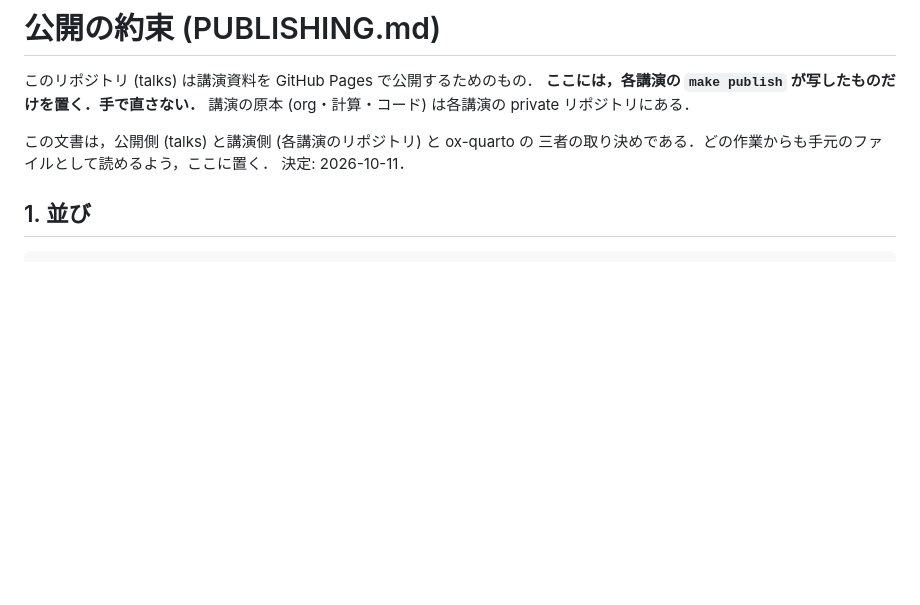
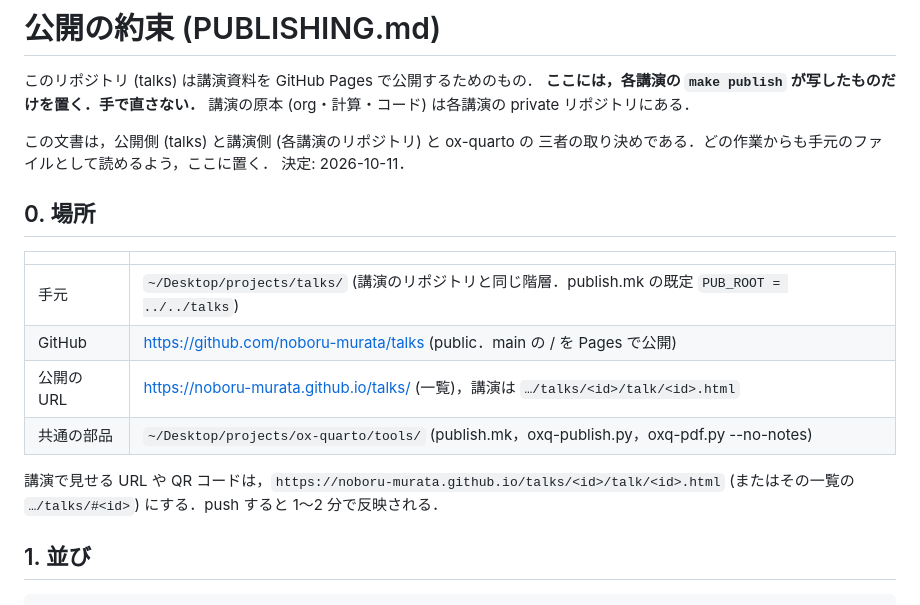
Before and after one commit to noboru-murata/talks, a Markdown page: PUBLISHING.md, the part around the change. Drawn GitHub-style; blank space fills up the shorter version.

Commit message:
PUBLISHING.md: where things are (local path, GitHub, Pages URL)
Co-Authored-By: Claude Opus 5.5 <noreply@anthropic.com>
Claude-Session: https://claude.ai/code/session_01A35EjtgPJFu3n4JzGkRNdM

```diff
--- a/PUBLISHING.md
+++ b/PUBLISHING.md
@@ -7,6 +7,18 @@
 この文書は，公開側 (talks) と講演側 (各講演のリポジトリ) と ox-quarto の
 三者の取り決めである．どの作業からも手元のファイルとして読めるよう，ここに置く．
 決定: 2026-10-11．
+
+## 0. 場所
+
+| | |
+|---|---|
+| 手元 | `~/Desktop/projects/talks/` (講演のリポジトリと同じ階層．publish.mk の既定 `PUB_ROOT = ../../talks`) |
+| GitHub | https://github.com/noboru-murata/talks (public．main の / を Pages で公開) |
+| 公開の URL | https://noboru-murata.github.io/talks/ (一覧)，講演は `…/talks/<id>/talk/<id>.html` |
+| 共通の部品 | `~/Desktop/projects/ox-quarto/tools/` (publish.mk，oxq-publish.py，oxq-pdf.py --no-notes) |
+
+講演で見せる URL や QR コードは，`https://noboru-murata.github.io/talks/<id>/talk/<id>.html`
+(またはその一覧の `…/talks/#<id>`) にする．push すると 1〜2 分で反映される．
 
 ## 1. 並び
 
```
